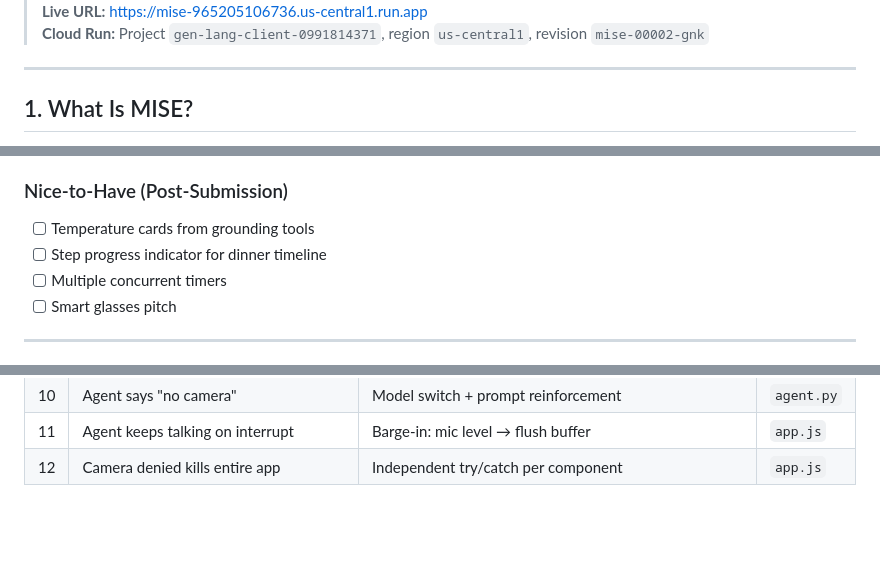
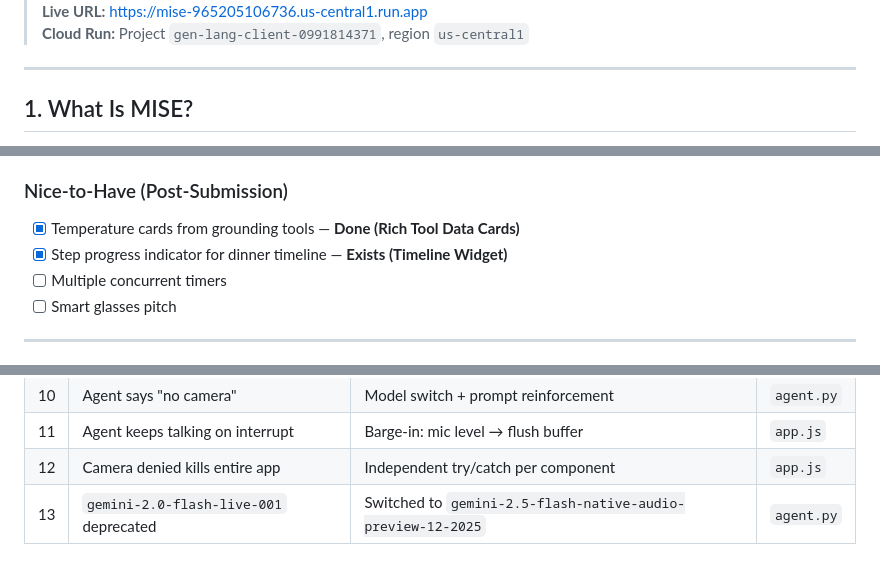
Before and after one commit to gorajin/mise, a Markdown page: HANDOFF.md, 3 parts joined by grey strips. Drawn GitHub-style; blank space fills up the shorter version.

```diff
--- a/HANDOFF.md
+++ b/HANDOFF.md
@@ -5,5 +5,5 @@
 > **Live URL:** https://mise-965205106736.us-central1.run.app
-> **Cloud Run:** Project `gen-lang-client-0991814371`, region `us-central1`, revision `mise-00002-gnk`
+> **Cloud Run:** Project `gen-lang-client-0991814371`, region `us-central1`
 
 ---
 
@@ -96,8 +105,8 @@ Audio pipeline is set up correctly but needs testing with headphones.
 - [ ] **Push to public GitHub** (update repo URL in README and DEVPOST.md)
 
 ### Nice-to-Have (Post-Submission)
-- [ ] Temperature cards from grounding tools
-- [ ] Step progress indicator for dinner timeline
+- [x] Temperature cards from grounding tools — **Done (Rich Tool Data Cards)**
+- [x] Step progress indicator for dinner timeline — **Exists (Timeline Widget)**
 - [ ] Multiple concurrent timers
 - [ ] Smart glasses pitch
 
@@ -171,3 +181,4 @@ gcloud run deploy mise --source . --region us-central1 --allow-unauthenticated \
 | 10 | Agent says "no camera" | Model switch + prompt reinforcement | `agent.py` |
 | 11 | Agent keeps talking on interrupt | Barge-in: mic level → flush buffer | `app.js` |
 | 12 | Camera denied kills entire app | Independent try/catch per component | `app.js` |
+| 13 | `gemini-2.0-flash-live-001` deprecated | Switched to `gemini-2.5-flash-native-audio-preview-12-2025` | `agent.py` |
```
Also changed, not shown: other parts of HANDOFF.md (+23 -13 lines).
